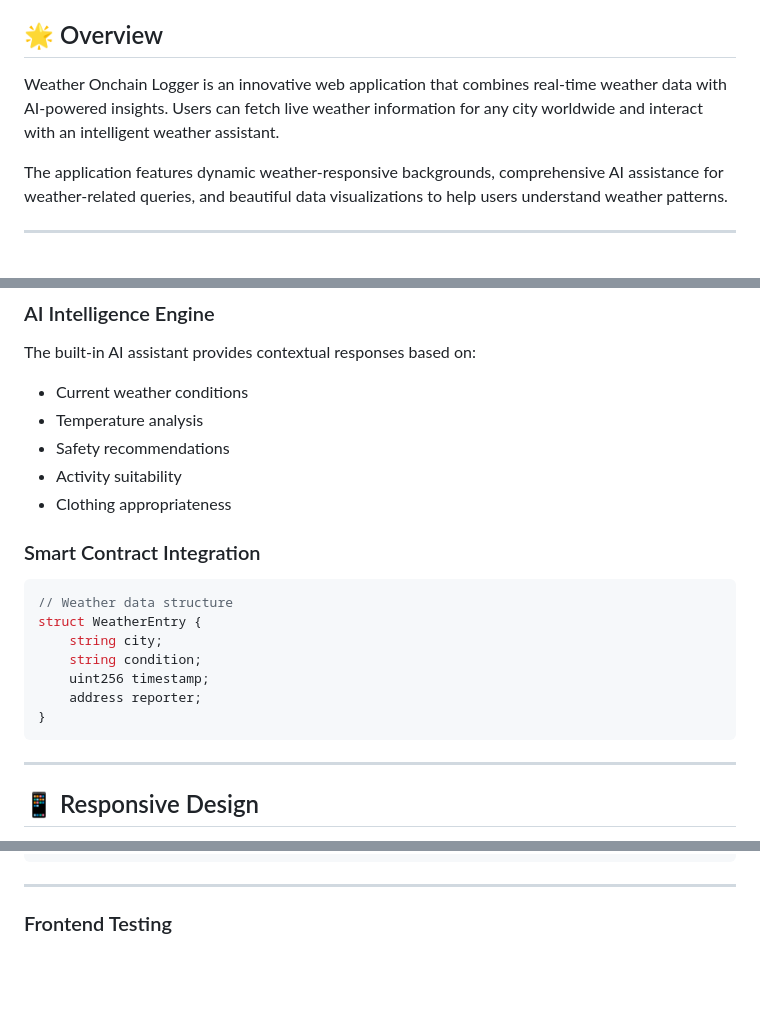
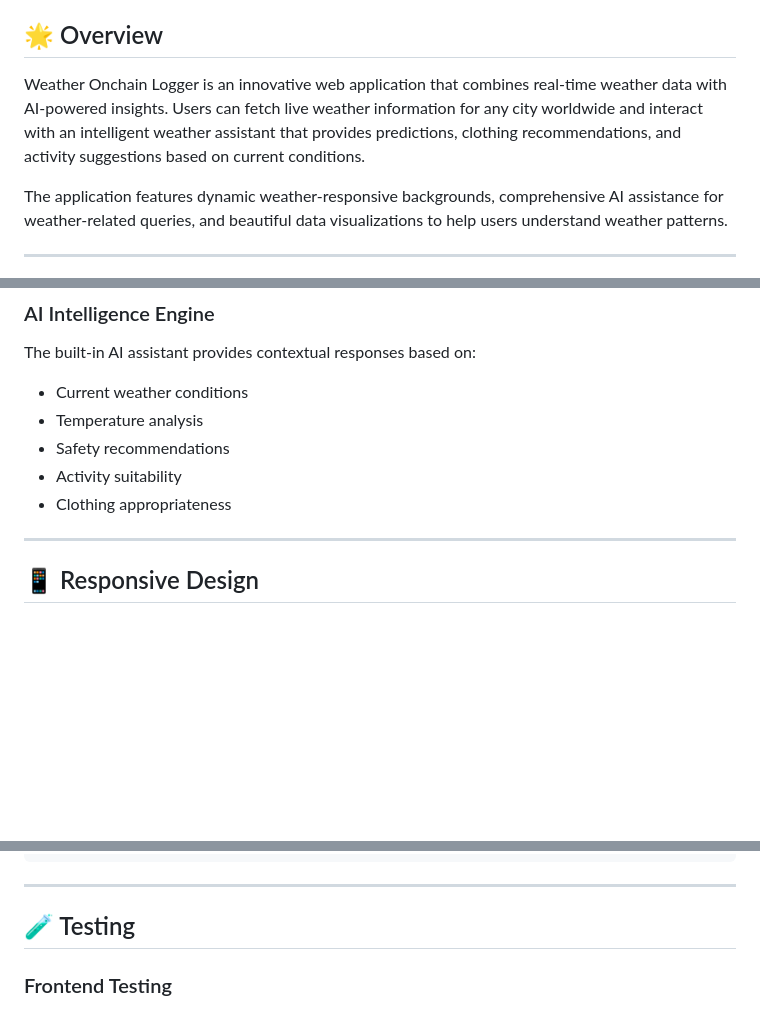
Before and after one commit to MuhammadSaif700/Weather-logger, a Markdown page: README.md, 3 parts joined by grey strips. Rendered like a GitHub page; blank space fills up the shorter version.

````diff
--- a/README.md
+++ b/README.md
@@ -4,7 +4,7 @@
 
 ## 🌟 Overview
 
-Weather Onchain Logger is an innovative web application that combines real-time weather data with AI-powered insights. Users can fetch live weather information for any city worldwide and interact with an intelligent weather assistant.
+Weather Onchain Logger is an innovative web application that combines real-time weather data with AI-powered insights. Users can fetch live weather information for any city worldwide and interact with an intelligent weather assistant that provides predictions, clothing recommendations, and activity suggestions based on current conditions.
 
 The application features dynamic weather-responsive backgrounds, comprehensive AI assistance for weather-related queries, and beautiful data visualizations to help users understand weather patterns.
 
@@ -143,17 +140,6 @@ The built-in AI assistant provides contextual responses based on:
 - Activity suitability
 - Clothing appropriateness
 
-### Smart Contract Integration
-```solidity
-// Weather data structure
-struct WeatherEntry {
-    string city;
-    string condition;
-    uint256 timestamp;
-    address reporter;
-}
-```
-
 ---
 
 ## 📱 Responsive Design
@@ -198,6 +184,7 @@ weather-logger/
 
 ---
 
+## 🧪 Testing
 
 ### Frontend Testing
 - Open [`frontend/index.html`](frontend/index.html) in multiple browsers
````
Also changed, not shown: other parts of README.md (+3 -36 lines).
